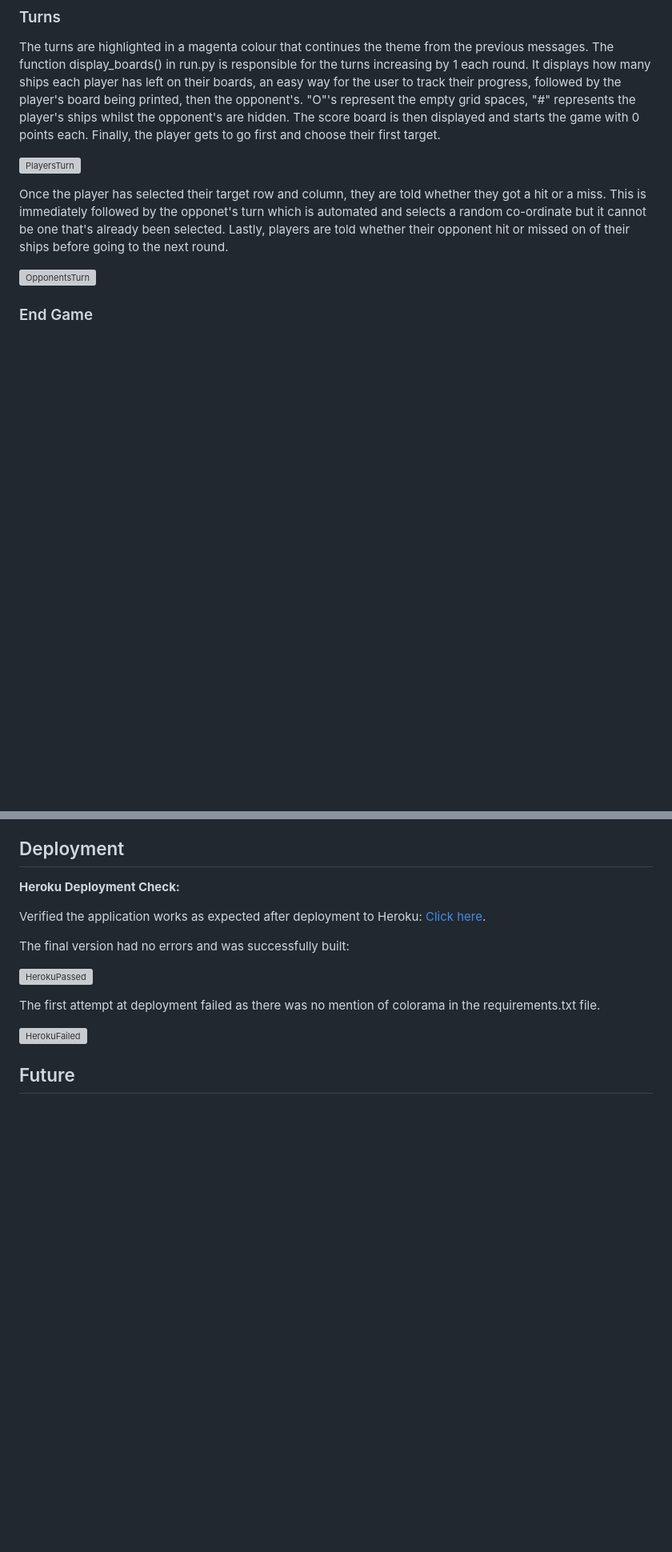
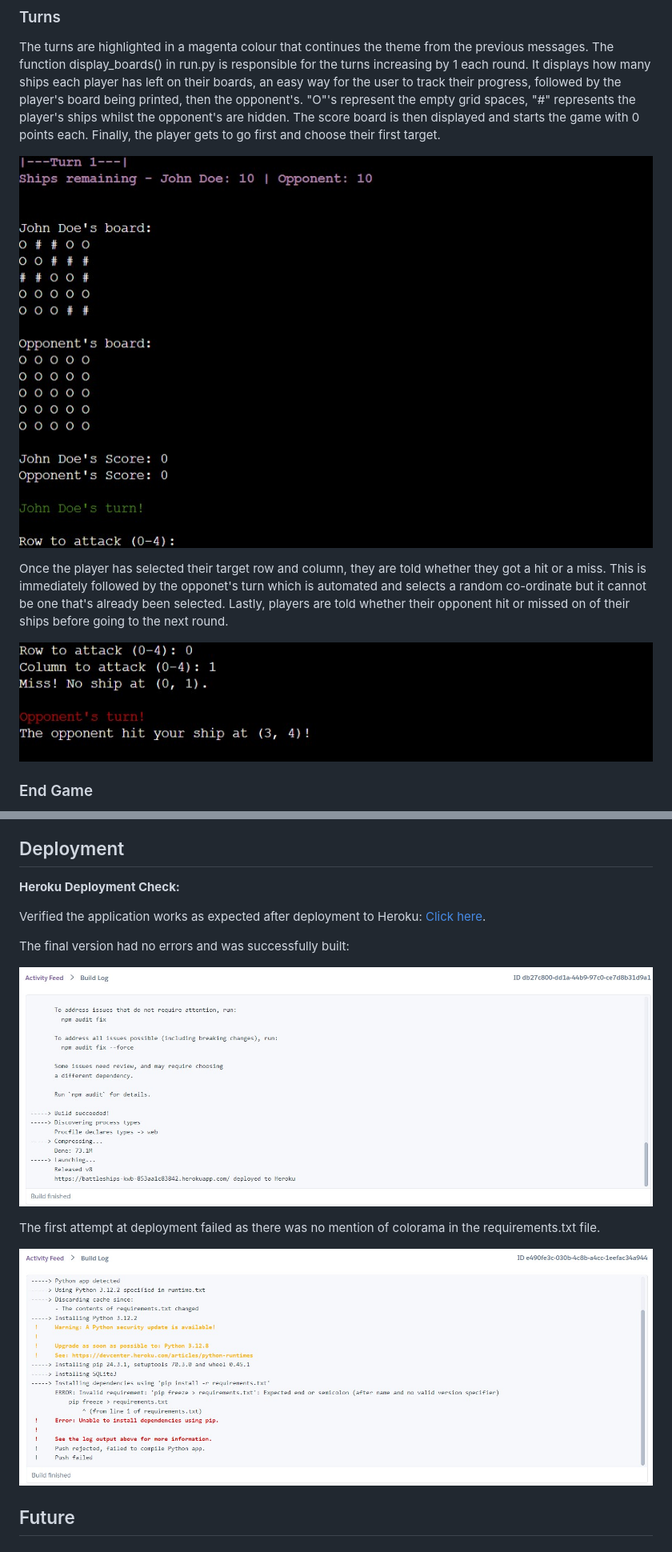
Before and after one commit to katherinewadge-berrospi/Battleships, a Markdown page: README.md, 2 parts joined by grey strips. Shown at 80% size. Drawn GitHub-style; blank space fills up the shorter version; grey boxes are pictures that could not be loaded.

```diff
--- a/README.md
+++ b/README.md
@@ -43,11 +43,11 @@ A magenta "welcome to battleships" and a white name entry message are the first
 ### Turns
 The turns are highlighted in a magenta colour that continues the theme from the previous messages. The function display_boards() in run.py is responsible for the turns increasing by 1 each round. It displays how many ships each player has left on their boards, an easy way for the user to track their progress, followed by the player's board being printed, then the opponent's. "O"'s represent the empty grid spaces, "#" represents the player's ships whilst the opponent's are hidden. The score board is then displayed and starts the game with 0 points each. Finally, the player gets to go first and choose their first target.
 
-![PlayersTurn](assets/img/battleships-turn-one.png)
+![PlayersTurn](assets/img/battleships-turn-one.jpg)
 
 Once the player has selected their target row and column, they are told whether they got a hit or a miss. This is immediately followed by the opponet's turn which is automated and selects a random co-ordinate but it cannot be one that's already been selected. Lastly, players are told whether their opponent hit or missed on of their ships before going to the next round.
 
-![OpponentsTurn](assets/img/battleships-opponents-turn.jpg)
+![OpponentsTurn](assets/img/battleships-opp-turn.jpg)
 
 ### End Game
 The number of turns in a game is not limited, the only way a winner is declared is by sinking all the opponents ships. When a player wins the game they are greeted with a congratulations message in green and the player's name at the end to make it more personal.
@@ -108,11 +108,11 @@ Verified the application works as expected after deployment to Heroku: [Click he
 
 The final version had no errors and was successfully built:
 
-![HerokuPassed](assets/img/heroku-passed.jpg)
+![HerokuPassed](assets/img/heroku-pass.jpg)
 
 The first attempt at deployment failed as there was no mention of colorama in the requirements.txt file.
 
-![HerokuFailed](assets/img/heroku-failed.jpg)
+![HerokuFailed](assets/img/heroku-fail.jpg)
 
 ## Future
 
```
Also changed, not shown: other parts of README.md (+5 -5 lines).
